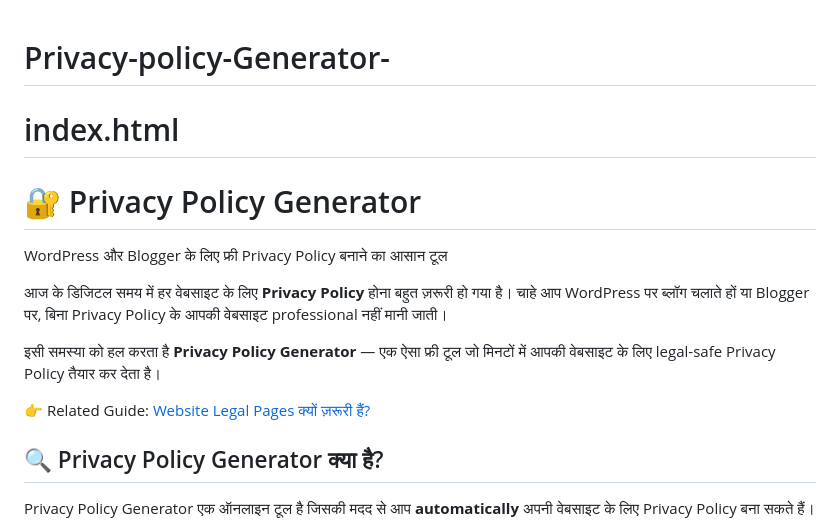
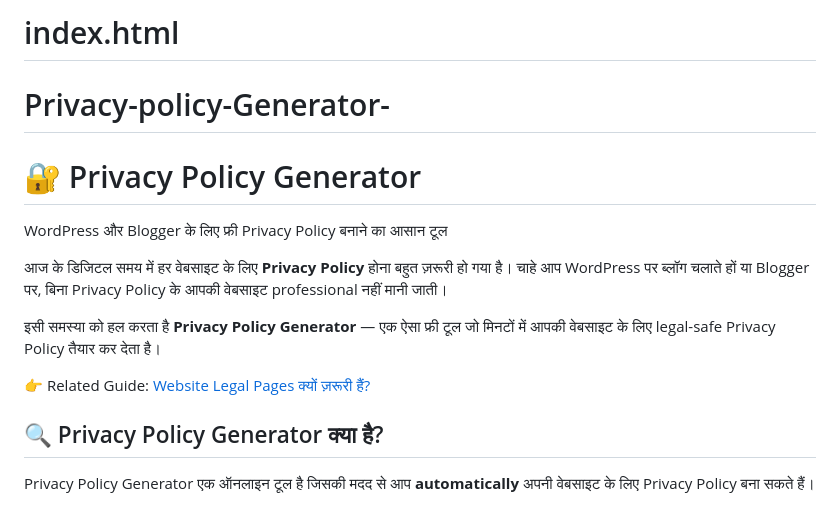
Before and after one commit to 2512927/Privacy-policy-Generator-, a Markdown page: README.md, the part around one of its changes. Drawn GitHub-style.

```diff
--- a/README.md
+++ b/README.md
@@ -1,5 +1,5 @@
+# index.html
 # Privacy-policy-Generator-
-# index.html
 
 <html lang="hi">
 <head>
```
Also changed, not shown: other parts of README.md (+3 -3 lines).
